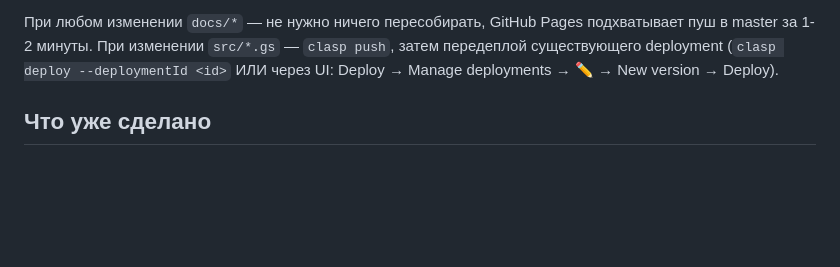
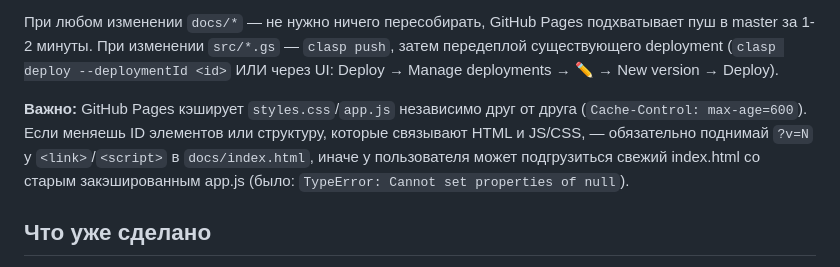
Before and after one commit to prizns2/priz-violations-kharkiv, a Markdown page: CLAUDE.md, the part around the change. Drawn GitHub-style; blank space fills up the shorter version.

Commit message:
Document the docs/ cache-busting rule

```diff
--- a/CLAUDE.md
+++ b/CLAUDE.md
@@ -26,6 +26,11 @@ CORS-preflight, который Apps Script не умеет отвечать).
 При любом изменении `docs/*` — не нужно ничего пересобирать, GitHub Pages подхватывает пуш в master
 за 1-2 минуты. При изменении `src/*.gs` — `clasp push`, затем передеплой существующего deployment
 (`clasp deploy --deploymentId <id>` ИЛИ через UI: Deploy → Manage deployments → ✏️ → New version → Deploy).
+
+**Важно:** GitHub Pages кэширует `styles.css`/`app.js` независимо друг от друга (`Cache-Control: max-age=600`).
+Если меняешь ID элементов или структуру, которые связывают HTML и JS/CSS, — обязательно поднимай
+`?v=N` у `<link>`/`<script>` в `docs/index.html`, иначе у пользователя может подгрузиться свежий
+index.html со старым закэшированным app.js (было: `TypeError: Cannot set properties of null`).
 
 ## Что уже сделано
 - `src/Parser.js` — разбор текста: ТТ, ПІБ, фабула, категория + тип (автоопределение
```
